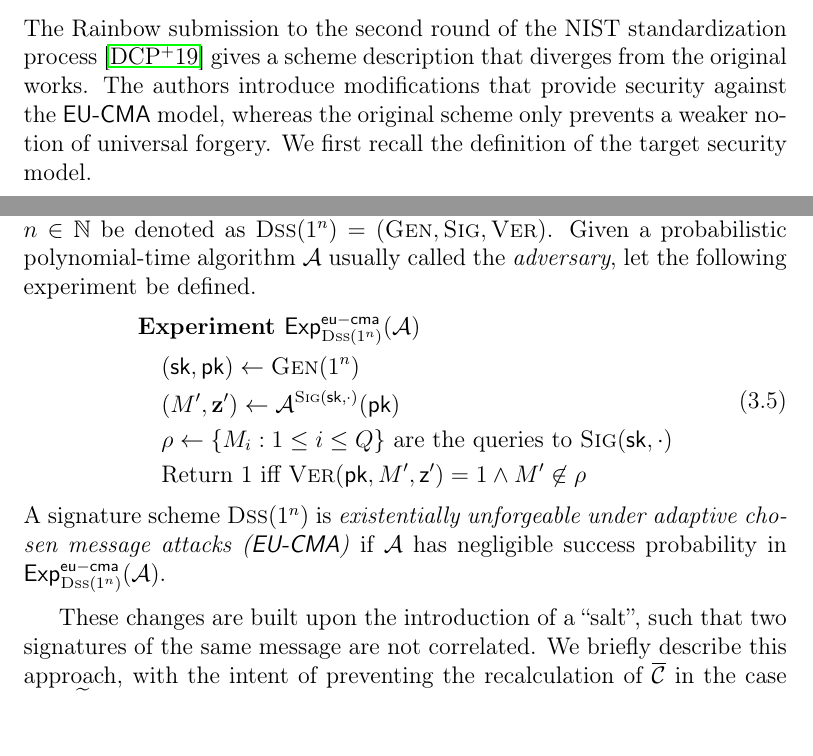
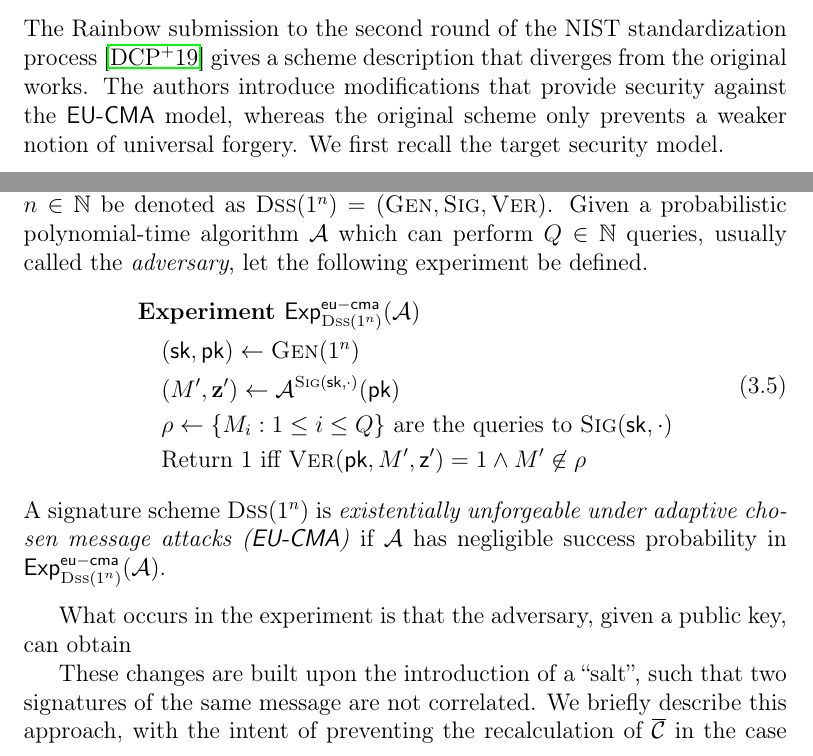
Before and after one commit to zambonin/msc, a LaTeX thesis (main.tex): two parts of page 33 of 57, joined at a grey line, cut so that both start at the same text. Compiled offline with pdfLaTeX.

Commit message:
overleaf_to_git: update main.tex from r10441 to r10452

```diff
--- a/main.tex
+++ b/main.tex
@@ -899,10 +899,10 @@ This step does not change. If $\mathbf{h} = \mathcal{P}(\mathbf{z})$, then the s
 
 \subsection{Application to the EU-CMA variant}\label{subsec:efcma}
 
-The Rainbow submission to the second round of the NIST standardization process~\cite{Ding:201901} gives a scheme description that diverges from the original works. The authors introduce modifications that provide security against the \textsf{EU-CMA} model, whereas the original scheme only prevents a weaker notion of universal forgery. We first recall the definition of the target security model.
+The Rainbow submission to the second round of the NIST standardization process~\cite{Ding:201901} gives a scheme description that diverges from the original works. The authors introduce modifications that provide security against the \textsf{EU-CMA} model, whereas the original scheme only prevents a weaker notion of universal forgery. We first recall the target security model.
 
 \begin{definition}[{\cite{}}]
-  Let a digital signature scheme parametrized by $n \in \mathbb{N}$ be denoted as $\textsc{Dss}(1^{n}) = (\textsc{Gen}, \textsc{Sig}, \textsc{Ver})$. Given a probabilistic polynomial-time algorithm $\mathcal{A}$ usually called the \emph{adversary}, let the following experiment be defined.
+  Let a digital signature scheme parametrized by $n \in \mathbb{N}$ be denoted as $\textsc{Dss}(1^{n}) = (\textsc{Gen}, \textsc{Sig}, \textsc{Ver})$. Given a probabilistic polynomial-time algorithm $\mathcal{A}$ which can perform $Q \in \mathbb{N}$ queries, usually called the \emph{adversary}, let the following experiment be defined.
   \begin{align}
     \begin{split}
       &\textbf{Experiment } \mathsf{Exp}_{\textsc{Dss}(1^{n})}^{\mathsf{eu-cma}}(\mathcal{A}) \\
@@ -915,7 +915,7 @@ The Rainbow submission to the second round of the NIST standardization process~\
   A signature scheme $\textsc{Dss}(1^{n})$ is \emph{existentially unforgeable under adaptive chosen message attacks (\textsf{EU-CMA})} if $\mathcal{A}$ has negligible success probability in $\mathsf{Exp}_{\textsc{Dss}(1^{n})}^{\mathsf{eu-cma}}(\mathcal{A})$.
 \end{definition}
 
-
+What occurs in the experiment is that the adversary, given a public key, can obtain
 
 These changes are built upon the introduction of a ``salt'', such that two signatures of the same message are not correlated. We briefly describe this approach, with the intent of preventing the recalculation of $\overline{\mathcal{C}}$ in the case that $\widetilde{V}_{1}$ is not suitable. Let us denote this method as Rainbow-$\eta_{3}$. Concrete implementations of this method are tested on Section~\ref{sec:experiments}.
 
```
